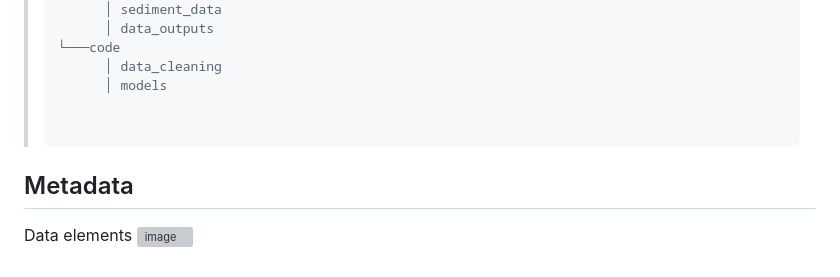
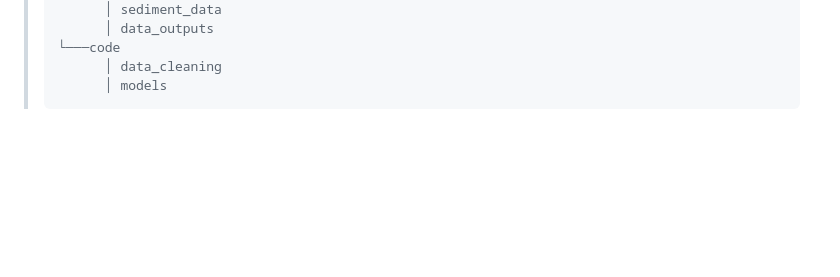
Before and after one commit to SaferSeafood/Models, a Markdown page: README.md, the part around the change. Rendered like a GitHub page; blank space fills up the shorter version; grey boxes are pictures that could not be loaded.

```diff
--- a/README.md
+++ b/README.md
@@ -40,8 +40,3 @@ The structure of the repo is as follows:
 > └───code
 >       │ data_cleaning
 >       │ models
->
->
-## Metadata
-Data elements
-	<img width="1088" alt="image" src="https://github.com/SaferSeafood/Models/assets/121061044/85fac35c-8df6-421c-b8ed-09bbebf33ea7">
```
